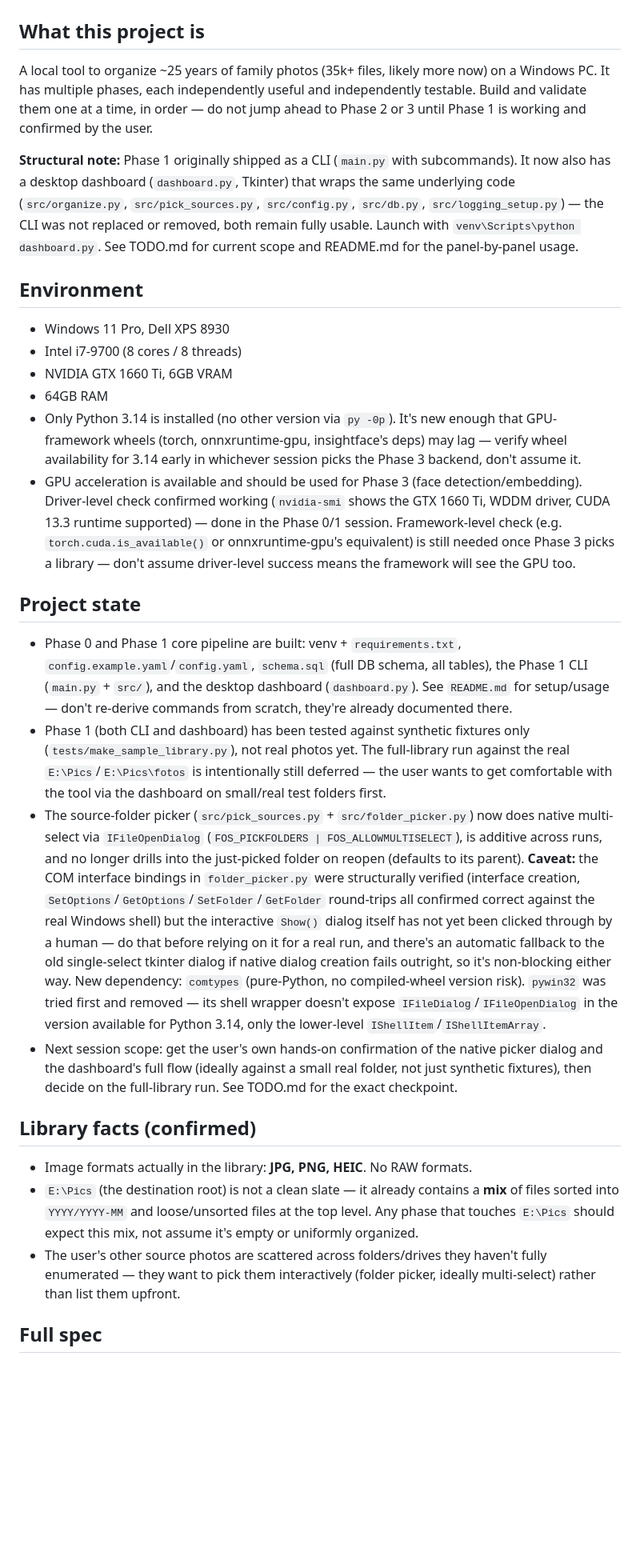
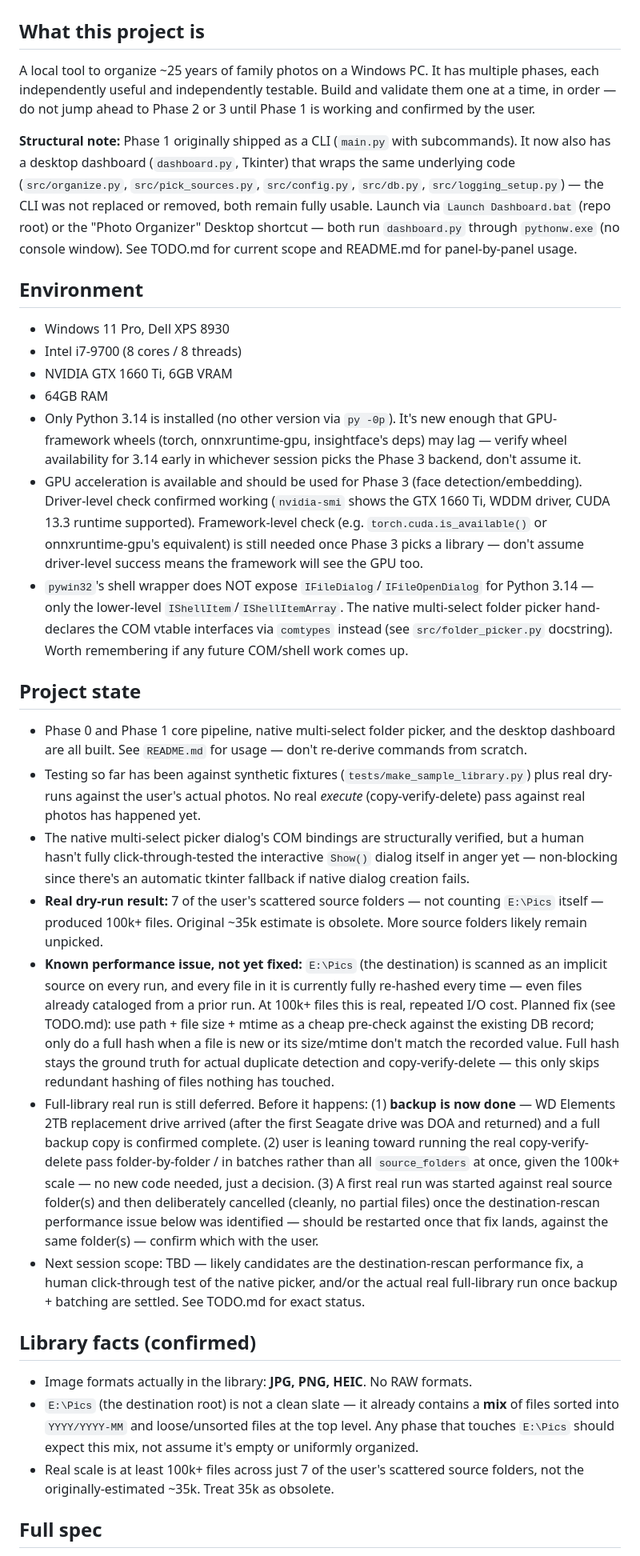
Before and after one commit to danemoll-jpg/photo-organizer, a Markdown page: CLAUDE.md, the part around one of its changes. Shown at 80% size. Drawn GitHub-style; blank space fills up the shorter version.

```diff
--- a/CLAUDE.md
+++ b/CLAUDE.md
@@ -1,9 +1,9 @@
 # CLAUDE.md — Photo Organizer Project
 
 ## What this project is
-A local tool to organize ~25 years of family photos (35k+ files, likely more now) on a Windows PC. It has multiple phases, each independently useful and independently testable. Build and validate them one at a time, in order — do not jump ahead to Phase 2 or 3 until Phase 1 is working and confirmed by the user.
+A local tool to organize ~25 years of family photos on a Windows PC. It has multiple phases, each independently useful and independently testable. Build and validate them one at a time, in order — do not jump ahead to Phase 2 or 3 until Phase 1 is working and confirmed by the user.
 
-**Structural note:** Phase 1 originally shipped as a CLI (`main.py` with subcommands). It now also has a desktop dashboard (`dashboard.py`, Tkinter) that wraps the same underlying code (`src/organize.py`, `src/pick_sources.py`, `src/config.py`, `src/db.py`, `src/logging_setup.py`) — the CLI was not replaced or removed, both remain fully usable. Launch with `venv\Scripts\python dashboard.py`. See TODO.md for current scope and README.md for the panel-by-panel usage.
+**Structural note:** Phase 1 originally shipped as a CLI (`main.py` with subcommands). It now also has a desktop dashboard (`dashboard.py`, Tkinter) that wraps the same underlying code (`src/organize.py`, `src/pick_sources.py`, `src/config.py`, `src/db.py`, `src/logging_setup.py`) — the CLI was not replaced or removed, both remain fully usable. Launch via `Launch Dashboard.bat` (repo root) or the "Photo Organizer" Desktop shortcut — both run `dashboard.py` through `pythonw.exe` (no console window). See TODO.md for current scope and README.md for panel-by-panel usage.
 
 ## Environment
 - Windows 11 Pro, Dell XPS 8930
@@ -11,18 +11,22 @@ A local tool to organize ~25 years of family photos (35k+ files, likely more now
 - NVIDIA GTX 1660 Ti, 6GB VRAM
 - 64GB RAM
 - Only Python 3.14 is installed (no other version via `py -0p`). It's new enough that GPU-framework wheels (torch, onnxruntime-gpu, insightface's deps) may lag — verify wheel availability for 3.14 early in whichever session picks the Phase 3 backend, don't assume it.
-- GPU acceleration is available and should be used for Phase 3 (face detection/embedding). Driver-level check confirmed working (`nvidia-smi` shows the GTX 1660 Ti, WDDM driver, CUDA 13.3 runtime supported) — done in the Phase 0/1 session. Framework-level check (e.g. `torch.cuda.is_available()` or onnxruntime-gpu's equivalent) is still needed once Phase 3 picks a library — don't assume driver-level success means the framework will see the GPU too.
+- GPU acceleration is available and should be used for Phase 3 (face detection/embedding). Driver-level check confirmed working (`nvidia-smi` shows the GTX 1660 Ti, WDDM driver, CUDA 13.3 runtime supported). Framework-level check (e.g. `torch.cuda.is_available()` or onnxruntime-gpu's equivalent) is still needed once Phase 3 picks a library — don't assume driver-level success means the framework will see the GPU too.
+- `pywin32`'s shell wrapper does NOT expose `IFileDialog`/`IFileOpenDialog` for Python 3.14 — only the lower-level `IShellItem`/`IShellItemArray`. The native multi-select folder picker hand-declares the COM vtable interfaces via `comtypes` instead (see `src/folder_picker.py` docstring). Worth remembering if any future COM/shell work comes up.
 
 ## Project state
-- Phase 0 and Phase 1 core pipeline are built: venv + `requirements.txt`, `config.example.yaml`/`config.yaml`, `schema.sql` (full DB schema, all tables), the Phase 1 CLI (`main.py` + `src/`), and the desktop dashboard (`dashboard.py`). See `README.md` for setup/usage — don't re-derive commands from scratch, they're already documented there.
-- Phase 1 (both CLI and dashboard) has been tested against synthetic fixtures only (`tests/make_sample_library.py`), not real photos yet. The full-library run against the real `E:\Pics`/`E:\Pics\fotos` is intentionally still deferred — the user wants to get comfortable with the tool via the dashboard on small/real test folders first.
-- The source-folder picker (`src/pick_sources.py` + `src/folder_picker.py`) now does native multi-select via `IFileOpenDialog` (`FOS_PICKFOLDERS | FOS_ALLOWMULTISELECT`), is additive across runs, and no longer drills into the just-picked folder on reopen (defaults to its parent). **Caveat:** the COM interface bindings in `folder_picker.py` were structurally verified (interface creation, `SetOptions`/`GetOptions`/`SetFolder`/`GetFolder` round-trips all confirmed correct against the real Windows shell) but the interactive `Show()` dialog itself has not yet been clicked through by a human — do that before relying on it for a real run, and there's an automatic fallback to the old single-select tkinter dialog if native dialog creation fails outright, so it's non-blocking either way. New dependency: `comtypes` (pure-Python, no compiled-wheel version risk). `pywin32` was tried first and removed — its shell wrapper doesn't expose `IFileDialog`/`IFileOpenDialog` in the version available for Python 3.14, only the lower-level `IShellItem`/`IShellItemArray`.
-- Next session scope: get the user's own hands-on confirmation of the native picker dialog and the dashboard's full flow (ideally against a small real folder, not just synthetic fixtures), then decide on the full-library run. See TODO.md for the exact checkpoint.
+- Phase 0 and Phase 1 core pipeline, native multi-select folder picker, and the desktop dashboard are all built. See `README.md` for usage — don't re-derive commands from scratch.
+- Testing so far has been against synthetic fixtures (`tests/make_sample_library.py`) plus real dry-runs against the user's actual photos. No real *execute* (copy-verify-delete) pass against real photos has happened yet.
+- The native multi-select picker dialog's COM bindings are structurally verified, but a human hasn't fully click-through-tested the interactive `Show()` dialog itself in anger yet — non-blocking since there's an automatic tkinter fallback if native dialog creation fails.
+- **Real dry-run result:** 7 of the user's scattered source folders — not counting `E:\Pics` itself — produced 100k+ files. Original ~35k estimate is obsolete. More source folders likely remain unpicked.
+- **Known performance issue, not yet fixed:** `E:\Pics` (the destination) is scanned as an implicit source on every run, and every file in it is currently fully re-hashed every time — even files already cataloged from a prior run. At 100k+ files this is real, repeated I/O cost. Planned fix (see TODO.md): use path + file size + mtime as a cheap pre-check against the existing DB record; only do a full hash when a file is new or its size/mtime don't match the recorded value. Full hash stays the ground truth for actual duplicate detection and copy-verify-delete — this only skips redundant hashing of files nothing has touched.
+- Full-library real run is still deferred. Before it happens: (1) **backup is now done** — WD Elements 2TB replacement drive arrived (after the first Seagate drive was DOA and returned) and a full backup copy is confirmed complete. (2) user is leaning toward running the real copy-verify-delete pass folder-by-folder / in batches rather than all `source_folders` at once, given the 100k+ scale — no new code needed, just a decision. (3) A first real run was started against real source folder(s) and then deliberately cancelled (cleanly, no partial files) once the destination-rescan performance issue below was identified — should be restarted once that fix lands, against the same folder(s) — confirm which with the user.
+- Next session scope: TBD — likely candidates are the destination-rescan performance fix, a human click-through test of the native picker, and/or the actual real full-library run once backup + batching are settled. See TODO.md for exact status.
 
 ## Library facts (confirmed)
 - Image formats actually in the library: **JPG, PNG, HEIC**. No RAW formats.
 - `E:\Pics` (the destination root) is not a clean slate — it already contains a **mix** of files sorted into `YYYY/YYYY-MM` and loose/unsorted files at the top level. Any phase that touches `E:\Pics` should expect this mix, not assume it's empty or uniformly organized.
-- The user's other source photos are scattered across folders/drives they haven't fully enumerated — they want to pick them interactively (folder picker, ideally multi-select) rather than list them upfront.
+- Real scale is at least 100k+ files across just 7 of the user's scattered source folders, not the originally-estimated ~35k. Treat 35k as obsolete.
 
 ## Full spec
 See `photo-organizer-spec.md` in this project for the detailed phase-by-phase requirements. That file is the source of truth for scope. TODO.md tracks current status and next steps.
```
Also changed, not shown: other parts of CLAUDE.md (+4 -3 lines), TODO.md (+5 -2 lines).
